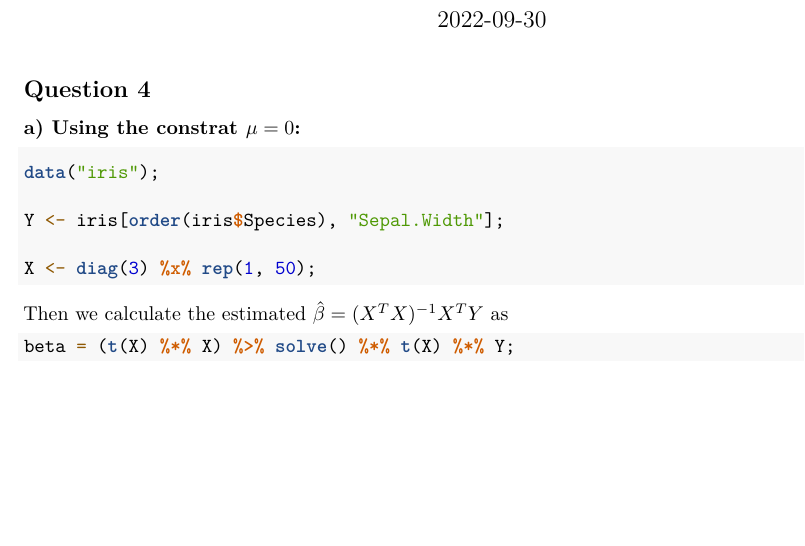
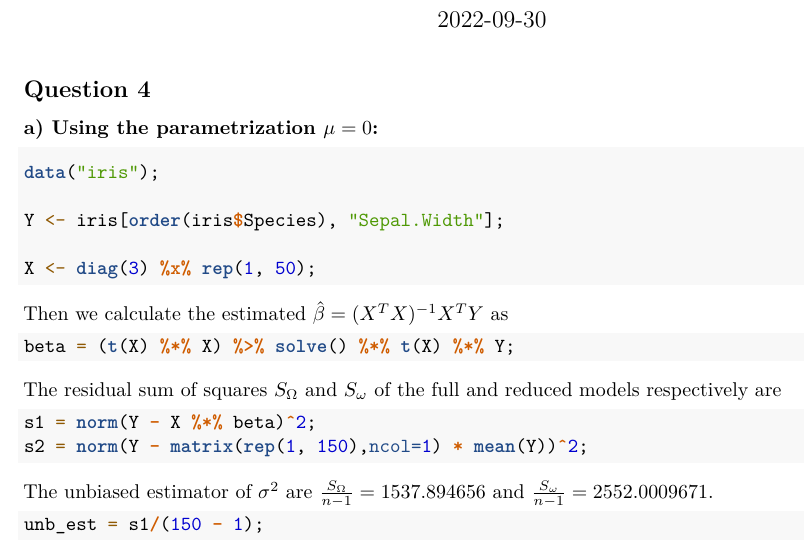
Before and after one commit to AnhVanGiang/stat_mod, an R Markdown document (ass1/ass1.Rmd): part of the page, cut so that both start at the same text, the shorter picture padded with empty space. Rendered offline with R 4.5, knitr and Pandoc, then LaTeX, with nearby package versions.

Commit message:
Added rmd files

````diff
--- a/ass1/ass1.Rmd
+++ b/ass1/ass1.Rmd
@@ -14,9 +14,9 @@ library(plyr)
 
 ## Question 4
 
-### a) Using the constrat $\mu = 0$:
+### a) Using the parametrization $\mu = 0$:
 
-``` {r design_mat, echo=TRUE}
+``` {r, echo=TRUE}
 
 data("iris");
 
@@ -27,8 +27,24 @@ X <- diag(3) %x% rep(1, 50);
 ```
 Then we calculate the estimated $\hat{\beta} = (X^TX )^{-1}X^T Y$ as
 
-``` {r beta_hat, echo=TRUE}
+``` {r, echo=TRUE}
 
 beta = (t(X) %*% X) %>% solve() %*% t(X) %*% Y;
 
 ```
+
+The residual sum of squares $S_{\Omega}$ and $S_{\omega}$ of the full and reduced
+models respectively are
+
+```{r, echo=TRUE}
+
+s1 = norm(Y - X %*% beta)^2;
+s2 = norm(Y - matrix(rep(1, 150),ncol=1) * mean(Y))^2;
+```
+The unbiased estimator of $\sigma^2$ are $\frac{S_{\Omega}}{n - 1} =  `r s1`$
+and $\frac{S_{\omega}}{n - 1} =  `r s2`$.
+```{r, echo=TRUE}
+unb_est = s1/(150 - 1);
+
+
+```
````
Also changed, not shown: ass1/ass1.pdf.
